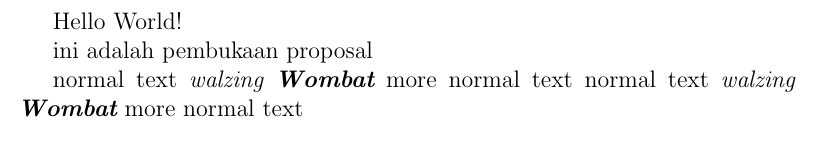
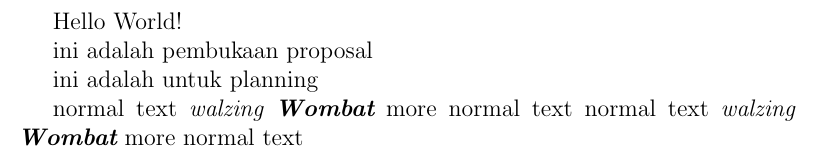
Before and after one commit to Rizary/penulisanPI, a LaTeX document (Rizilab.tex, which reads Rizilab-Rencana.tex): part of the page, cut so that both start at the same text. Compiled offline with pdfLaTeX.

Commit message:
adding Rencana and Pembukaan

```diff
--- /dev/null
+++ b/Rizilab-Rencana.tex
@@ -0,0 +1,5 @@
+\documentclass[Rizilab.tex]{subfile}
+
+\begin{document}
+  ini adalah untuk planning
+\end{document}
--- a/Rizilab.tex
+++ b/Rizilab.tex
@@ -4,8 +4,14 @@
 \begin{document}
   Hello World!
 
+
 \subfile{Rizilab-Pembukaan}
+
+
+\subfile{Rizilab-Rencana}
 
   normal text {\itshape walzing \bfseries Wombat} more normal text
   normal text \bgroup\itshape walzing \bfseries Wombat\egroup{} more normal text
+
+
 \end{document}
```
Also changed, not shown: Rizilab.pdf, 1 other file.
